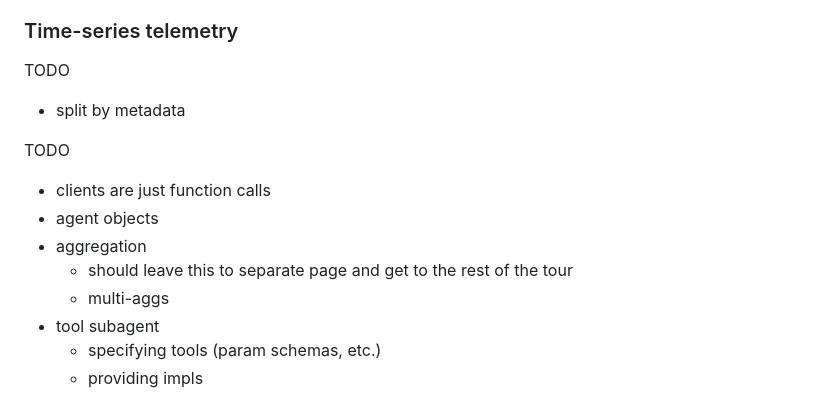
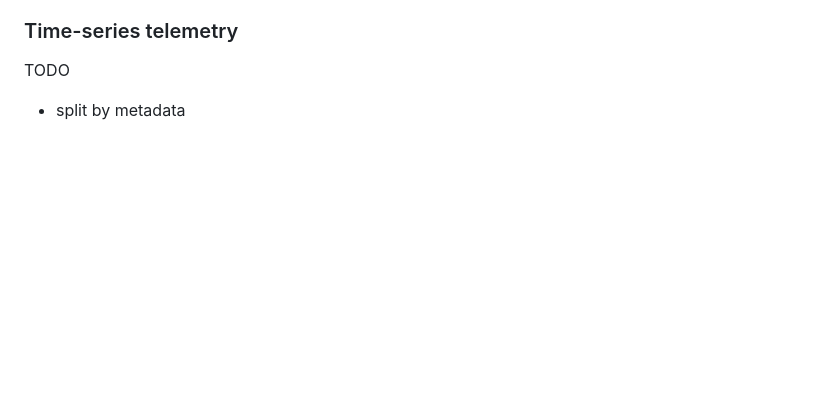
Before and after one commit to weavermarquez/agent-o-rama, a Markdown page: README.md, the part around the change printed below. Rendered like a GitHub page; blank space fills up the shorter version.

```diff
--- a/README.md
+++ b/README.md
@@ -351,15 +351,3 @@ See [this page](TODO) for the details on creating actions.
 
 TODO
 - split by metadata
-
-
-
-TODO
-  - clients are just function calls
-  - agent objects
-  - aggregation
-    - should leave this to separate page and get to the rest of the tour
-    - multi-aggs
-  - tool subagent
-    - specifying tools (param schemas, etc.)
-    - providing impls
```
Also changed, not shown: other parts of README.md (+2 -2 lines).
